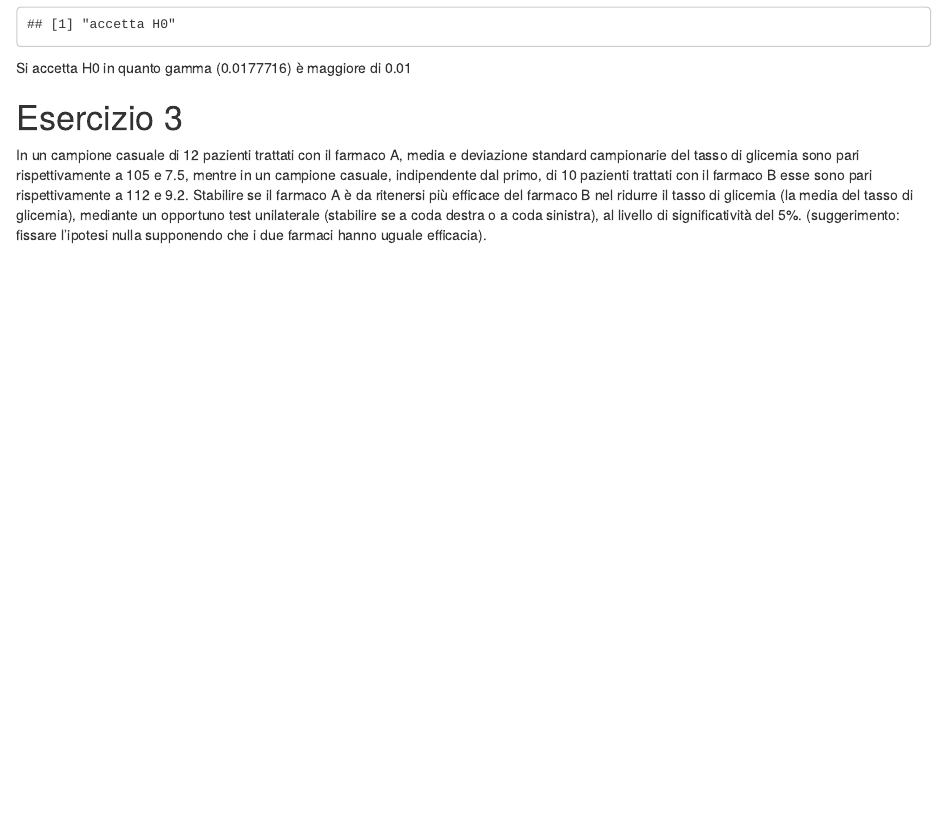
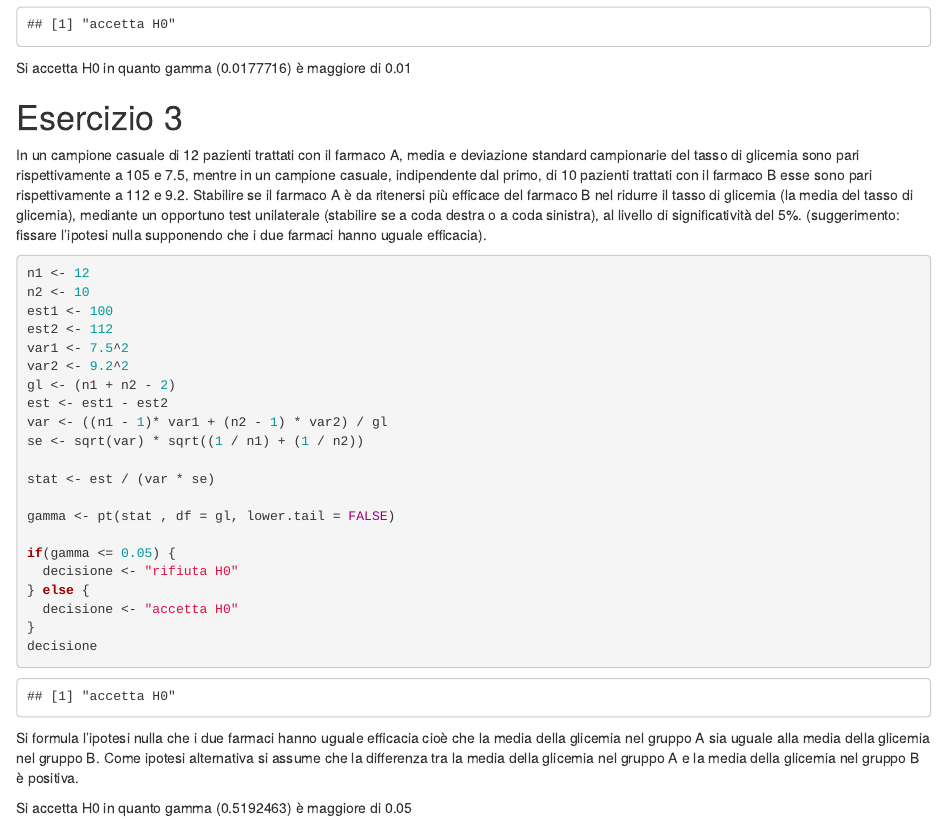
Before and after one commit to laceto/Statistical-Models, an R Markdown document (esercizi svolti.Rmd): the page in a window 1100 px wide, from 1140 px down. Rendered offline with R 4.5, knitr and Pandoc, with nearby package versions.

Commit message:
svolto terzo esercizio

````diff
--- a/esercizi svolti.Rmd
+++ b/esercizi svolti.Rmd
@@ -100,5 +100,30 @@ Stabilire se il farmaco A è da ritenersi più efficace del farmaco B nel ridurr
 (suggerimento: fissare l’ipotesi nulla supponendo che i due farmaci hanno uguale efficacia).
 
 ```{r es3}
+n1 <- 12
+n2 <- 10
+est1 <- 100
+est2 <- 112
+var1 <- 7.5^2
+var2 <- 9.2^2
+gl <- (n1 + n2 - 2)
+est <- est1 - est2
+var <- ((n1 - 1)* var1 + (n2 - 1) * var2) / gl
+se <- sqrt(var) * sqrt((1 / n1) + (1 / n2))
+
+stat <- est / (var * se)
+
+gamma <- pt(stat , df = gl, lower.tail = FALSE)
+
+if(gamma <= 0.05) {
+  decisione <- "rifiuta H0"
+} else {
+  decisione <- "accetta H0"
+}
+decisione
+
 
 ```
+Si formula l'ipotesi nulla che i due farmaci hanno uguale efficacia cioè che la media della glicemia nel gruppo A sia uguale alla media della glicemia nel gruppo B. Come ipotesi alternativa si assume che la differenza tra la media della glicemia nel gruppo A e la media della glicemia nel gruppo B è positiva.
+
+Si `r decisione` in quanto gamma (`r gamma`) è maggiore di 0.05
````
